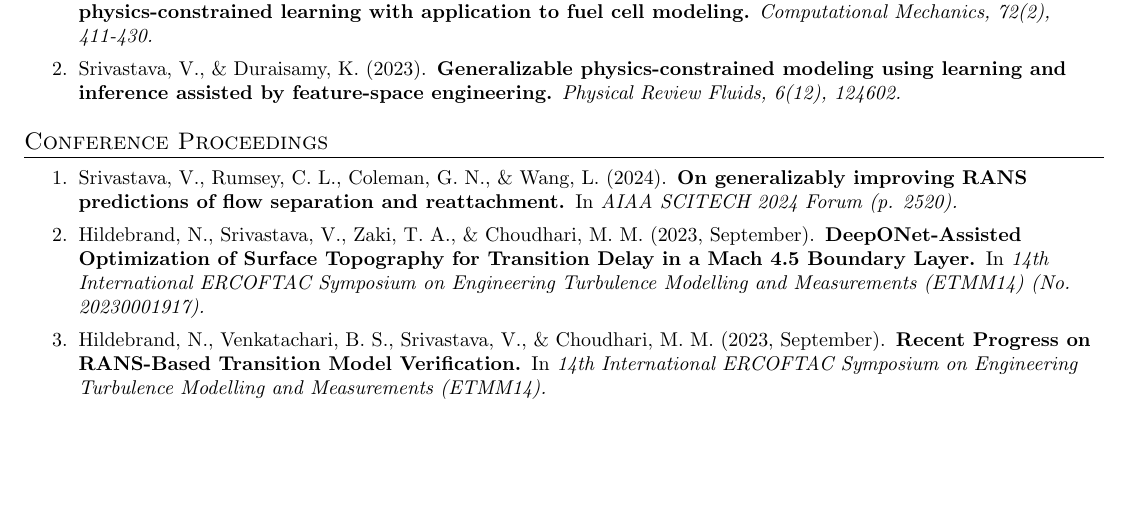
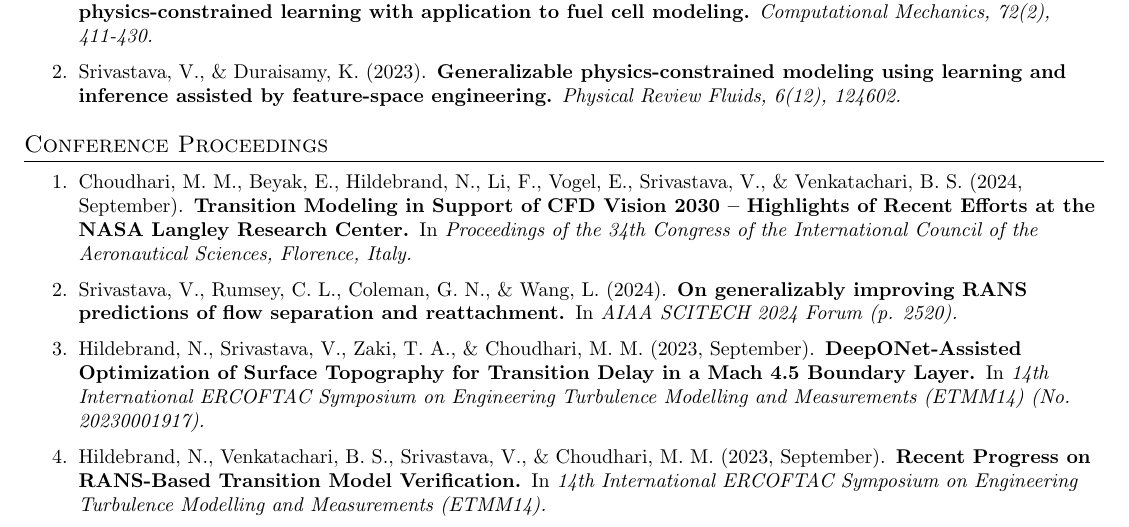
Before and after one commit to svishal-aero/svishal-aero.github.io, a LaTeX CV (cv/cv.tex): part of page 1 of 2 before the commit and part of page 1 of 3 after it, cut so that both start at the same text, the shorter picture padded with empty space. Compiled offline with pdfLaTeX.

Commit message:
Updated resume

```diff
--- a/cv/cv.tex
+++ b/cv/cv.tex
@@ -197,6 +197,14 @@
     \small
     \begin{enumerate}
       \item
+      Choudhari, M. M., Beyak, E., Hildebrand, N., Li, F., Vogel, E., Srivastava, V., \& Venkatachari, B. S. (2024, September).%
+      \textbf{
+        Transition Modeling in Support of CFD Vision 2030 -- Highlights of Recent Efforts at the NASA Langley Research Center.
+      }In\textit{
+        Proceedings of the 34th Congress of the International Council of the Aeronautical Sciences, Florence, Italy.
+      }
+
+      \item
       Srivastava, V., Rumsey, C. L., Coleman, G. N., \& Wang, L. (2024).%
       \textbf{
         On generalizably improving RANS predictions of flow separation and reattachment.
```
Also changed, not shown: cv/Vishal_Srivastava_CV.pdf.
